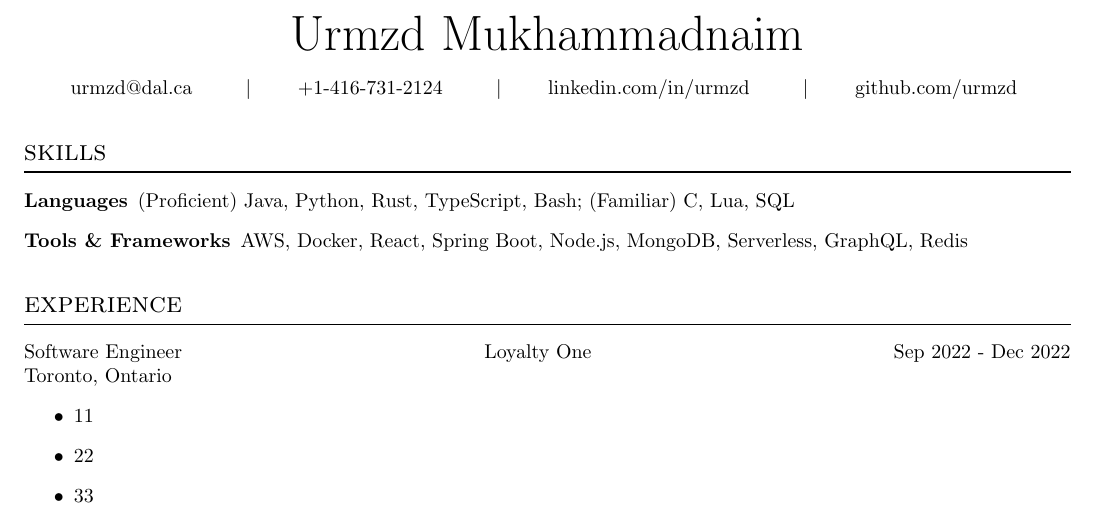
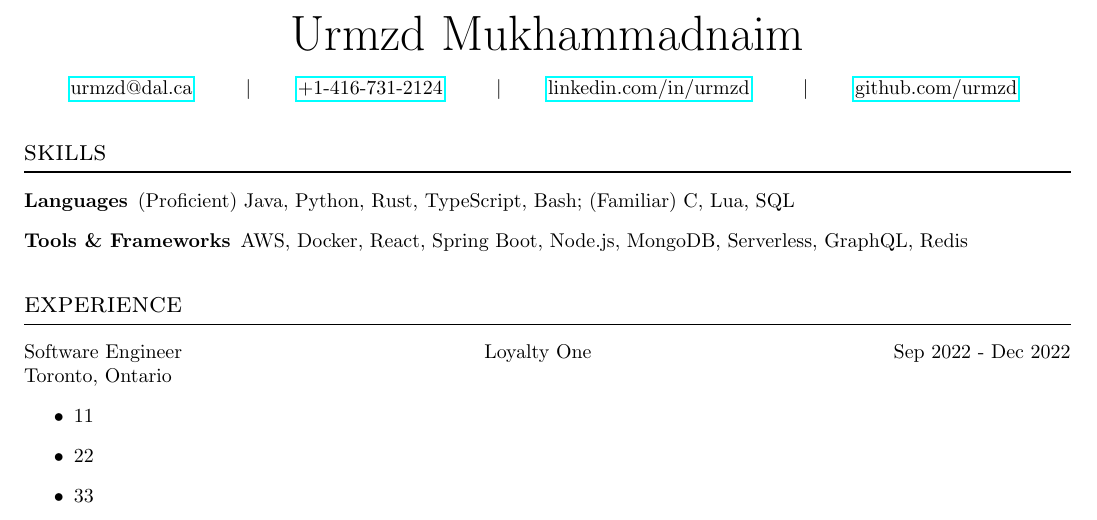
Before and after one commit to urmzd/generate-resumes, a LaTeX CV (resume.tex): part of the page, cut so that both start at the same text. Compiled offline with pdfLaTeX.

Commit message:
Make contact clickable.

```diff
--- a/resume.tex
+++ b/resume.tex
@@ -2,6 +2,7 @@
 \usepackage[utf8]{inputenc}
 \usepackage{geometry}
 \usepackage{titlesec}
+\usepackage{hyperref}
 
 \geometry{
     a4paper,
@@ -17,7 +18,7 @@
 \begin{document}
 \pagestyle{empty}
 \name{Urmzd Mukhammadnaim}
-\contact{urmzd@dal.ca}{+1-416-731-2124}{linkedin.com/in/urmzd}{github.com/urmzd}
+\contact{\href{mailto://urmzd@dal.ca}{urmzd@dal.ca}}{\href{tel:14167312124}{+1-416-731-2124}}{\href{https://linkedin.com/in/urmzd}{linkedin.com/in/urmzd}}{\href{https://github.com/urmzd}{github.com/urmzd}}
 \section*{skills}
 \begin{description}
   \item[Languages]{(Proficient) Java, Python, Rust, TypeScript, Bash; (Familiar) C, Lua, SQL}
```
Also changed, not shown: resume.pdf.
